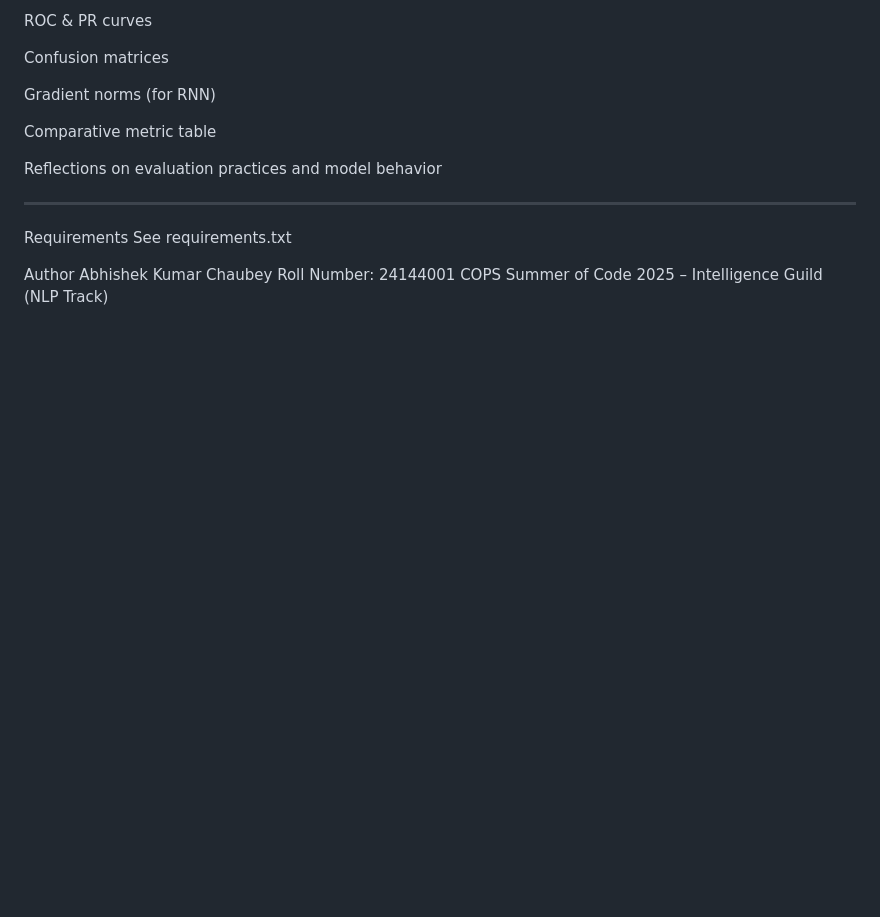
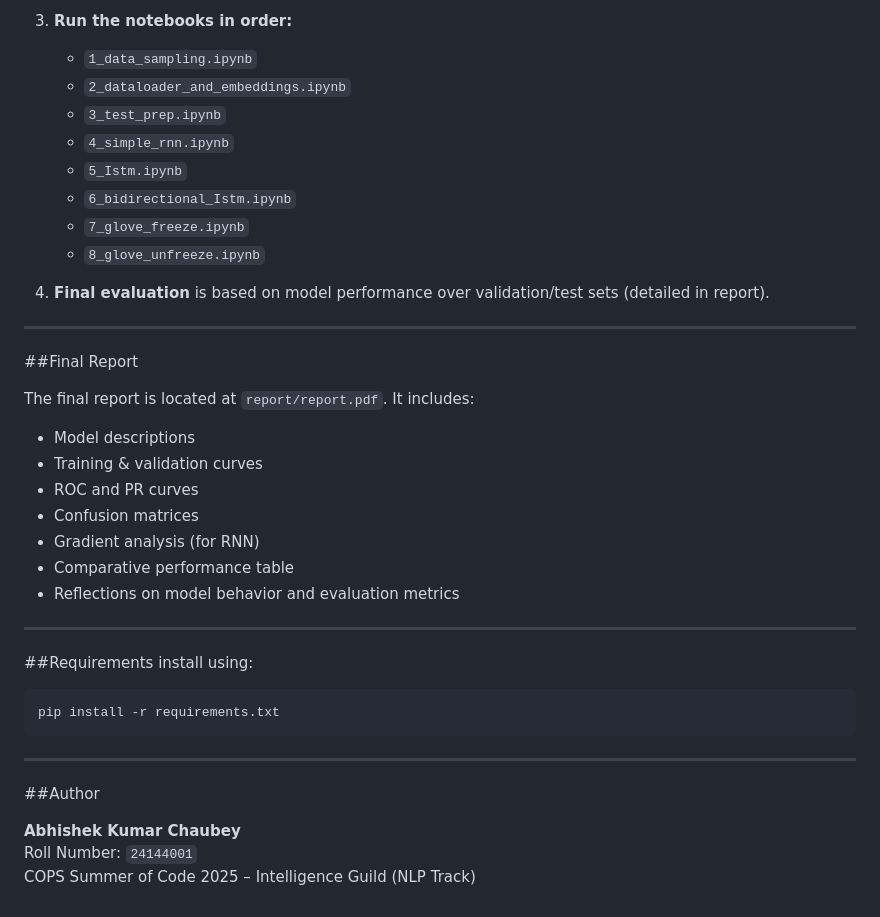
Before and after one commit to abhishekiit1/24144001-CSOC-IG, a Markdown page: Sequence Modelling Basics/README.md, the part around the change printed below. Rendered like a GitHub page; blank space fills up the shorter version.

````diff
--- a/Sequence Modelling Basics/README.md
+++ b/Sequence Modelling Basics/README.md
@@ -77,19 +77,42 @@ Training curves
 
-ROC & PR curves
+3. **Run the notebooks in order:**
+   - `1_data_sampling.ipynb`
+   - `2_dataloader_and_embeddings.ipynb`
+   - `3_test_prep.ipynb`
+   - `4_simple_rnn.ipynb`
+   - `5_Istm.ipynb`
+   - `6_bidirectional_Istm.ipynb`
+   - `7_glove_freeze.ipynb`
+   - `8_glove_unfreeze.ipynb`
 
-Confusion matrices
-
-Gradient norms (for RNN)
-
-Comparative metric table
-
-Reflections on evaluation practices and model behavior
+4. **Final evaluation** is based on model performance over validation/test sets (detailed in report).
 
 ---
-Requirements
-See requirements.txt
 
-Author
-Abhishek Kumar Chaubey
-Roll Number: 24144001
+##Final Report
+
+The final report is located at `report/report.pdf`. It includes:
+
+- Model descriptions
+- Training & validation curves
+- ROC and PR curves
+- Confusion matrices
+- Gradient analysis (for RNN)
+- Comparative performance table
+- Reflections on model behavior and evaluation metrics
+
+---
+
+##Requirements
+install using:
+```bash
+pip install -r requirements.txt
+```
+
+---
+
+##Author
+
+**Abhishek Kumar Chaubey**
+Roll Number: `24144001`
 COPS Summer of Code 2025 – Intelligence Guild (NLP Track)
````
Also changed, not shown: other parts of Sequence Modelling Basics/README.md (+48 -48 lines).
